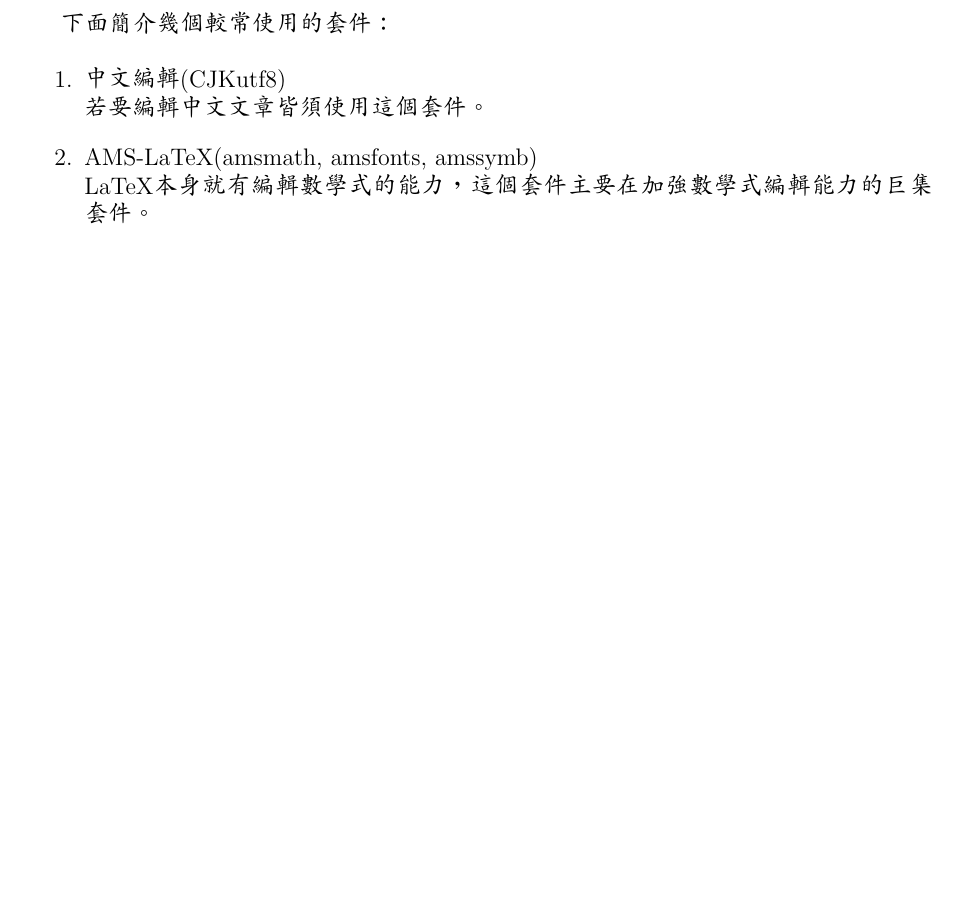
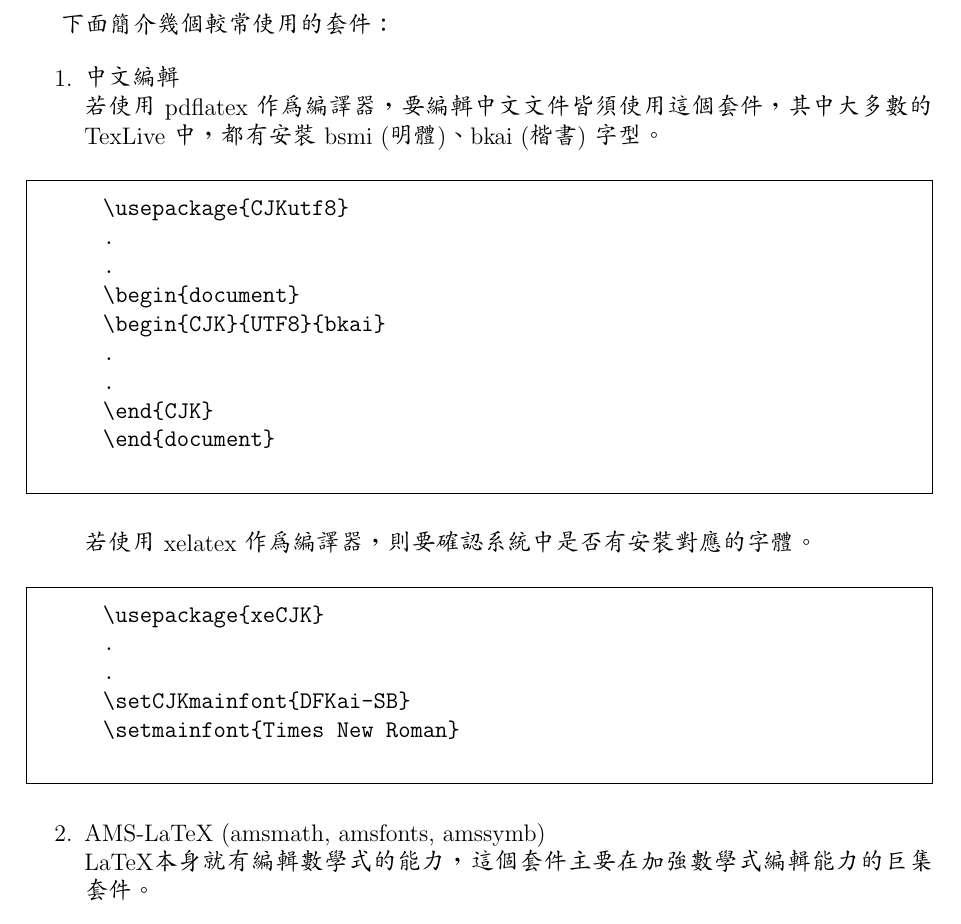
Before and after one commit to solab-ntu/solab-latex, a LaTeX document (Tutorial/Overview/Latex_overview.tex): part of page 4 of 18 before the commit and part of page 4 of 19 after it, cut so that both start at the same text, the shorter picture padded with empty space. The pictures show the PDF file Tutorial/Overview/Latex_overview.pdf that the author committed with the source.

Commit message:
Overview add pdflatex and xelatex

```diff
--- a/Tutorial/Overview/Latex_overview.tex
+++ b/Tutorial/Overview/Latex_overview.tex
@@ -116,6 +116,8 @@
 下面簡介幾個較常使用的套件：
 
 \begin{enumerate}
-\item 中文編輯(CJKutf8)\\
-若要編輯中文文章皆須使用這個套件。
-\item AMS-LaTeX(amsmath, amsfonts, amssymb)\\
+\item 中文編輯\\
+若使用 pdflatex 作為編譯器，要編輯中文文件皆須使用這個套件，其中大多數的 TexLive 中，都有安裝 bsmi (明體)、bkai (楷書) 字型。
+\begin{framed}
+	\begin{verbatim}
+		\usepackage{CJKutf8}
@@ -122,5 +131,21 @@
+		\end{document}
+	\end{verbatim}
+\end{framed}
+
+若使用 xelatex 作為編譯器，則要確認系統中是否有安裝對應的字體。
+\begin{framed}
+	\begin{verbatim}
+		\usepackage{xeCJK}
+		.
+		.
+		\setCJKmainfont{DFKai-SB}
+		\setmainfont{Times New Roman}
+	\end{verbatim}
+\end{framed}
+
+\item AMS-LaTeX (amsmath, amsfonts, amssymb)\\
 LaTeX本身就有編輯數學式的能力，這個套件主要在加強數學式編輯能力的巨集套件。
-\item 紙張與邊界設定(geometry)\\
+\item 紙張與邊界設定 (geometry)\\
 geometry這個套件需要而外在前面輸入你要設定的參數如下：
 
 	\begin{framed}
```
Also changed, not shown: Tutorial/Overview/Latex_overview.pdf, Tutorial/Overview/Latex_overview.tex (13 more changed lines).
